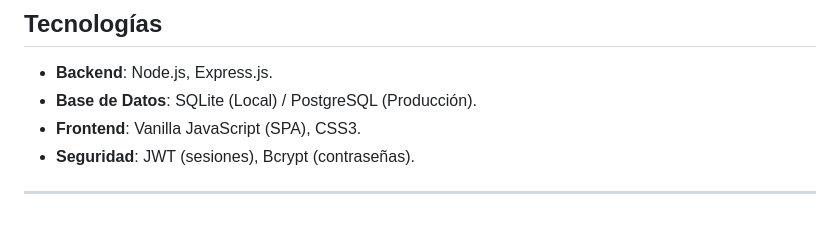
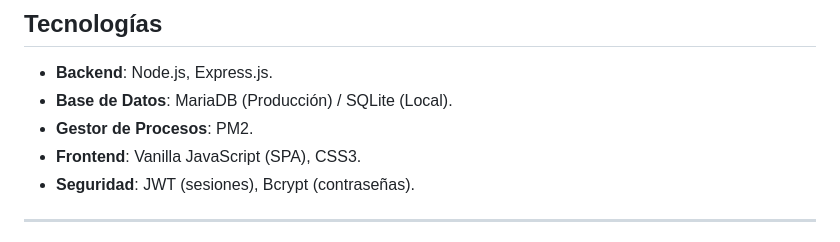
Before and after one commit to VolcanGroup/bin-manager-dev, a Markdown page: README.md, the part around one of its changes. Rendered like a GitHub page.

```diff
--- a/README.md
+++ b/README.md
@@ -73,7 +83,8 @@ Para habilitar el envío de correos, configura las siguientes variables en tu `.
 ## Tecnologías
 
 - **Backend**: Node.js, Express.js.
-- **Base de Datos**: SQLite (Local) / PostgreSQL (Producción).
+- **Base de Datos**: MariaDB (Producción) / SQLite (Local).
+- **Gestor de Procesos**: PM2.
 - **Frontend**: Vanilla JavaScript (SPA), CSS3.
 - **Seguridad**: JWT (sesiones), Bcrypt (contraseñas).
 
```
Also changed, not shown: other parts of README.md (+30 -20 lines).
